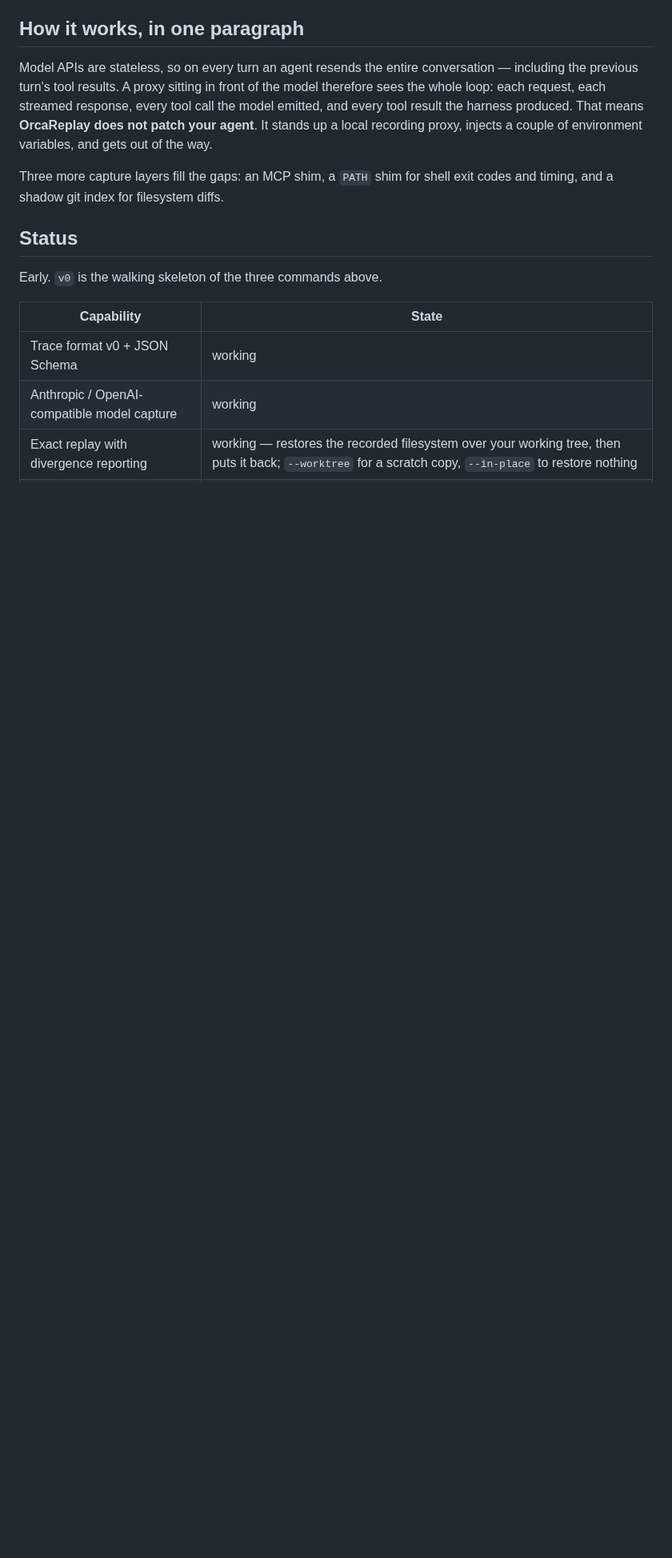
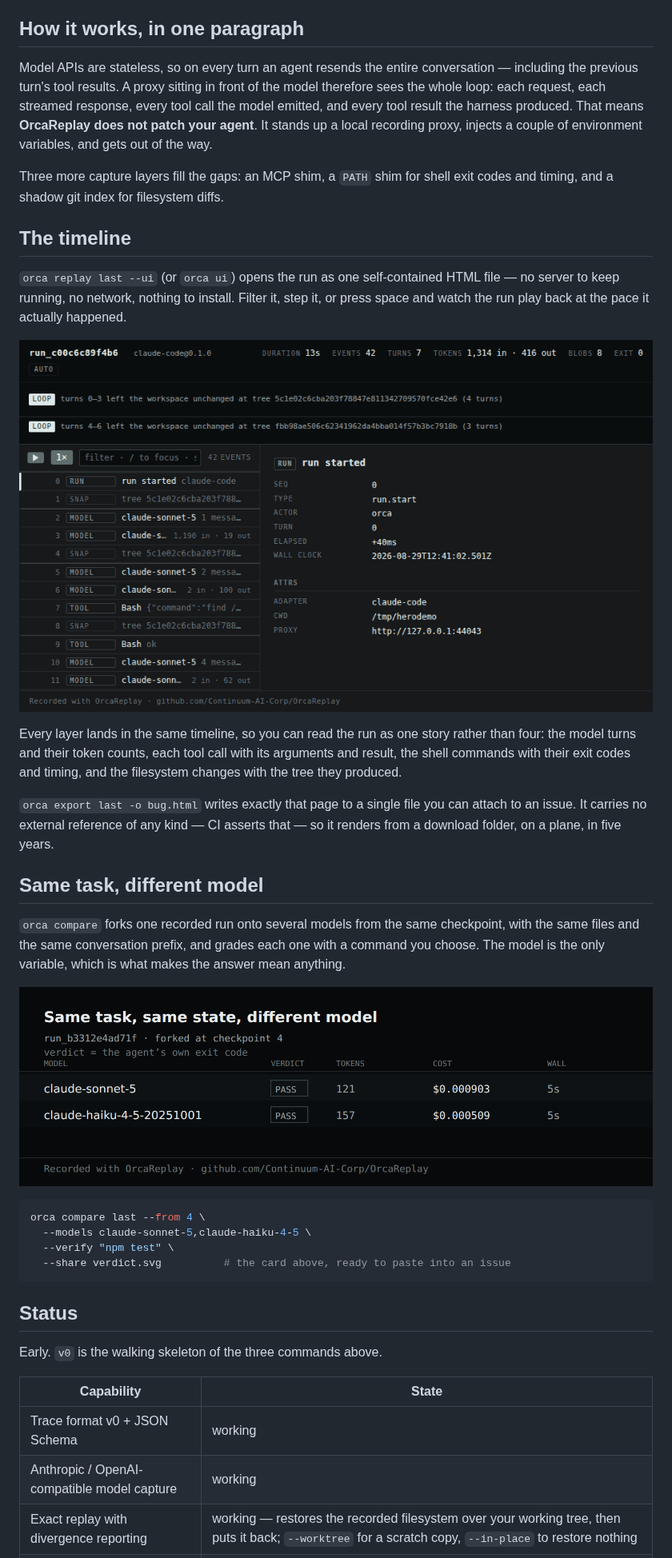
Before and after one commit to Continuum-AI-Corp/OrcaReplay, a Markdown page: README.md, the part around one of its changes. Shown at 80% size. Rendered like a GitHub page; pictures changed too: docs/compare-card.png (added), docs/demo-viewer.gif (added); blank space fills up the shorter version.

````diff
--- a/README.md
+++ b/README.md
@@ -38,6 +29,37 @@ recording proxy, injects a couple of environment variables, and gets out of the
 
 Three more capture layers fill the gaps: an MCP shim, a `PATH` shim for shell exit codes and
 timing, and a shadow git index for filesystem diffs.
+
+## The timeline
+
+`orca replay last --ui` (or `orca ui`) opens the run as one self-contained HTML file — no server
+to keep running, no network, nothing to install. Filter it, step it, or press space and watch the
+run play back at the pace it actually happened.
+
+![The OrcaReplay timeline: filtering a 42-event run down to its tool loop](docs/demo-viewer.gif)
+
+Every layer lands in the same timeline, so you can read the run as one story rather than four:
+the model turns and their token counts, each tool call with its arguments and result, the shell
+commands with their exit codes and timing, and the filesystem changes with the tree they produced.
+
+`orca export last -o bug.html` writes exactly that page to a single file you can attach to an
+issue. It carries no external reference of any kind — CI asserts that — so it renders from a
+download folder, on a plane, in five years.
+
+## Same task, different model
+
+`orca compare` forks one recorded run onto several models from the same checkpoint, with the same
+files and the same conversation prefix, and grades each one with a command you choose. The model
+is the only variable, which is what makes the answer mean anything.
+
+![A comparison table: two models forked from the same checkpoint, both passing, with real token counts and costs](docs/compare-card.png)
+
+```console
+orca compare last --from 4 \
+  --models claude-sonnet-5,claude-haiku-4-5 \
+  --verify "npm test" \
+  --share verdict.svg          # the card above, ready to paste into an issue
+```
 
 ## Status
 
````
Also changed, not shown: other parts of README.md (+3 -12 lines), docs/media/README.md (added, +49 -0 lines), docs/demo-cli.gif (added), docs/viewer-timeline.png (added), 2 other files.
